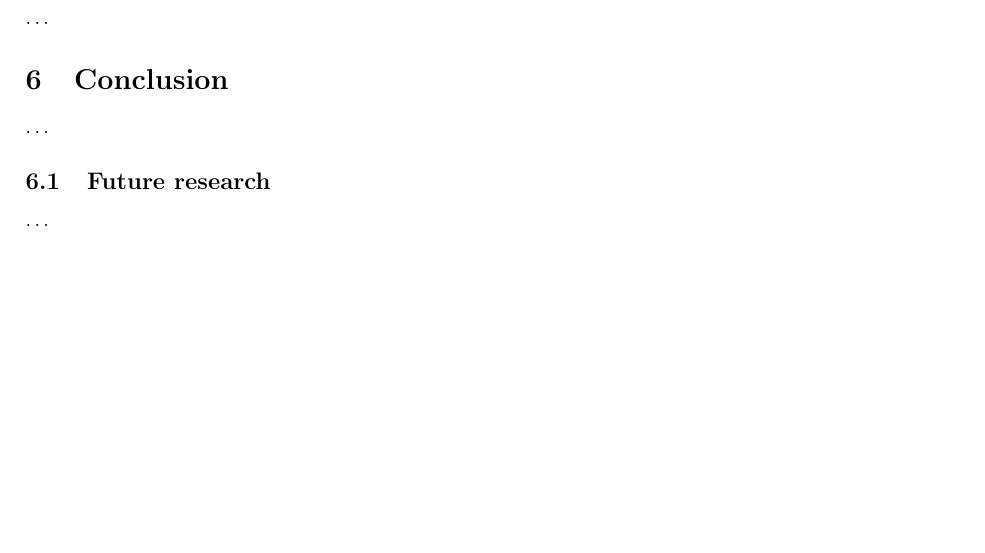
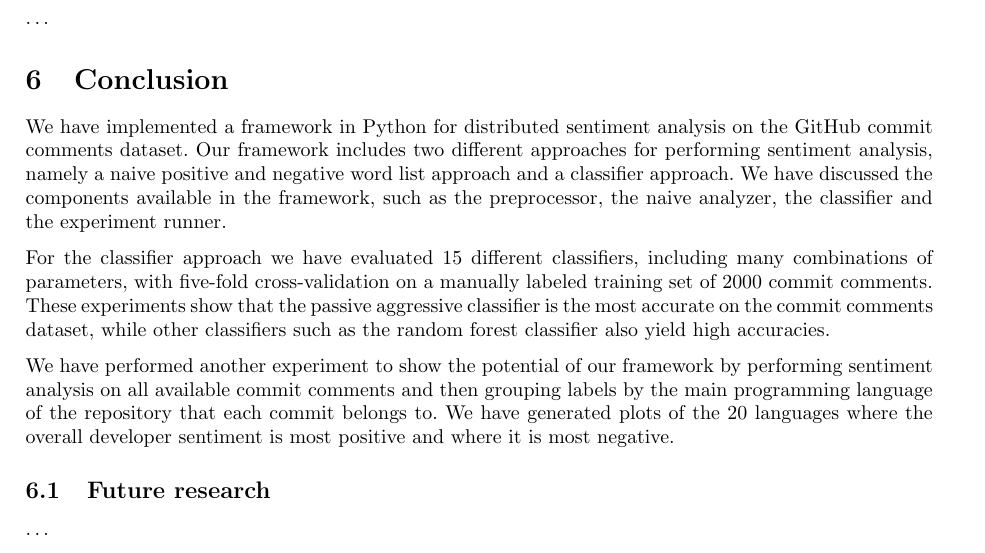
Before and after one commit to timvandermeij/sentiment-analysis, a LaTeX paper (Report/Report.tex): part of page 8 of 8 before the commit and part of page 8 of 9 after it, cut so that both start at the same text, the shorter picture padded with empty space. Compiled offline with pdfLaTeX.

Commit message:
Report: conclusion section

```diff
--- a/Report/Report.tex
+++ b/Report/Report.tex
@@ -567,7 +567,25 @@ where others left off.
 \ldots
 
 \section{Conclusion}\label{sec:conclusion}
-\ldots
+We have implemented a framework in Python for distributed sentiment analysis on the
+GitHub commit comments dataset. Our framework includes two different approaches
+for performing sentiment analysis, namely a naive positive and negative word list
+approach and a classifier approach. We have discussed the components available in
+the framework, such as the preprocessor, the naive analyzer, the classifier and
+the experiment runner.
+
+For the classifier approach we have evaluated 15 different classifiers, including
+many combinations of parameters, with five-fold cross-validation on a manually
+labeled training set of 2000 commit comments. These experiments show that the
+passive aggressive classifier is the most accurate on the commit comments dataset,
+while other classifiers such as the random forest classifier also yield high
+accuracies.
+
+We have performed another experiment to show the potential of our framework by
+performing sentiment analysis on all available commit comments and then grouping
+labels by the main programming language of the repository that each commit belongs
+to. We have generated plots of the 20 languages where the overall developer sentiment
+is most positive and where it is most negative.
 
 \subsection{Future research}\label{sec:future-research}
 % TODO: Other approaches: PCA and sentiments in more dimensions (categories),
```
